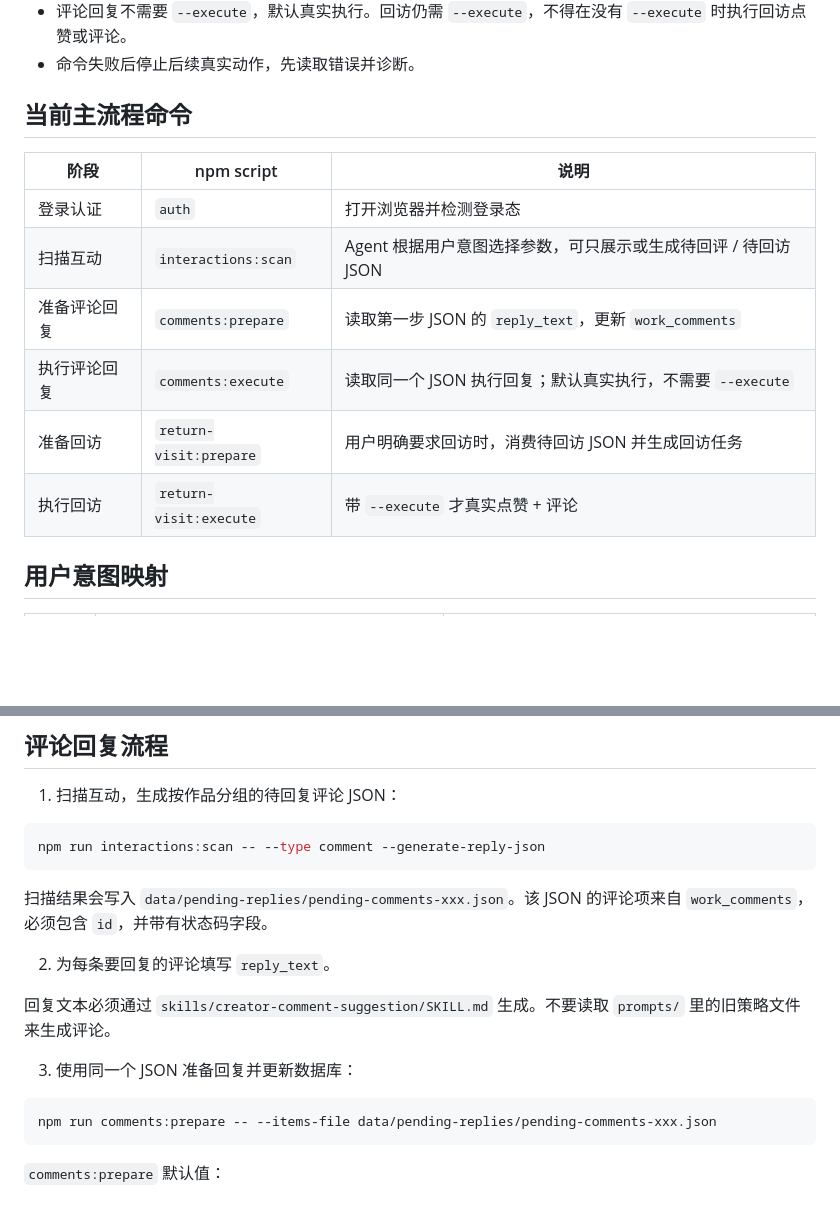
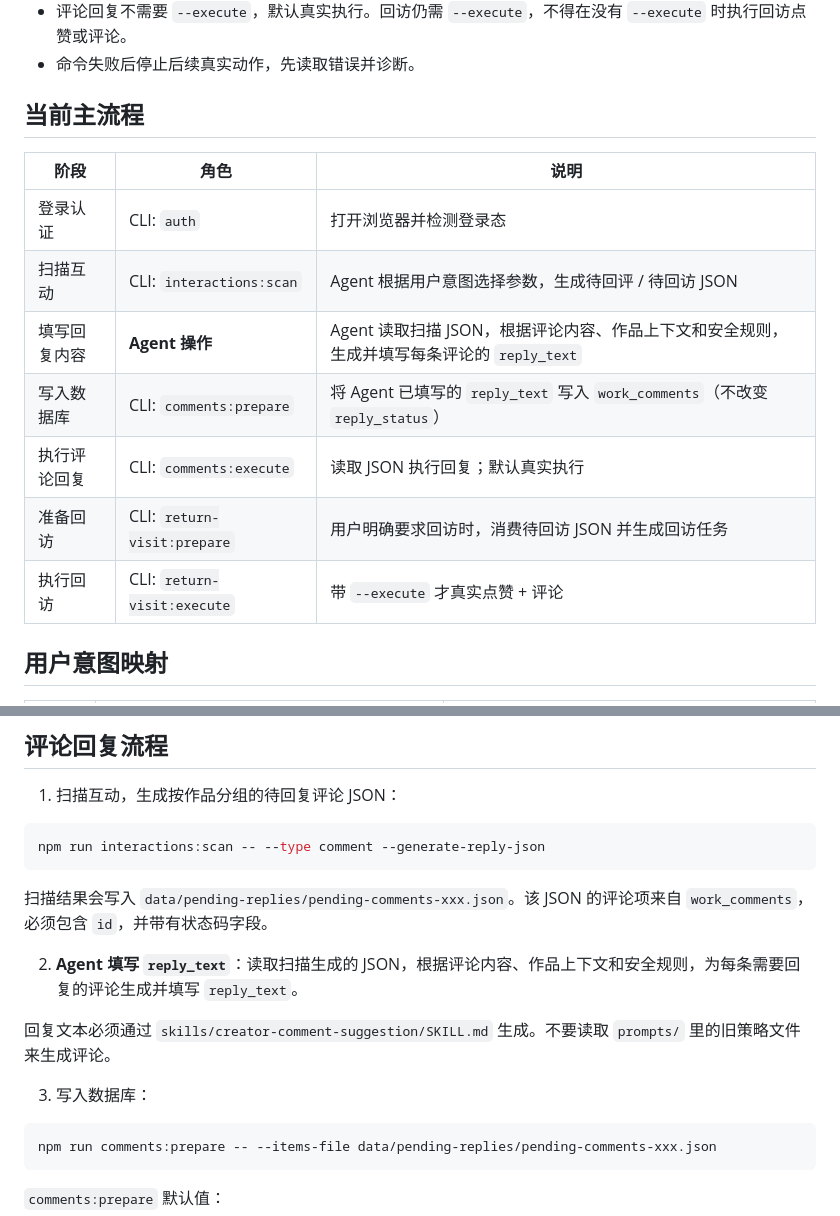
Before and after one commit to breezePeak/li_shang_wang_lai, a Markdown page: skills/creator-interaction-executor/SKILL.md, 2 parts joined by grey strips. Drawn GitHub-style; blank space fills up the shorter version.

Commit message:
修正技能文件：区分Agent填写reply_text与comments:prepare命令

````diff
--- a/skills/creator-interaction-executor/SKILL.md
+++ b/skills/creator-interaction-executor/SKILL.md
@@ -18,16 +18,17 @@ description: 执行礼尚往来项目的创作者互动流程。当前主流程
 - 评论回复不需要 `--execute`，默认真实执行。回访仍需 `--execute`，不得在没有 `--execute` 时执行回访点赞或评论。
 - 命令失败后停止后续真实动作，先读取错误并诊断。
 
-## 当前主流程命令
+## 当前主流程
 
-| 阶段 | npm script | 说明 |
+| 阶段 | 角色 | 说明 |
 |---|---|---|
-| 登录认证 | `auth` | 打开浏览器并检测登录态 |
-| 扫描互动 | `interactions:scan` | Agent 根据用户意图选择参数，可只展示或生成待回评 / 待回访 JSON |
-| 准备评论回复 | `comments:prepare` | 读取第一步 JSON 的 `reply_text`，更新 `work_comments` |
-| 执行评论回复 | `comments:execute` | 读取同一个 JSON 执行回复；默认真实执行，不需要 `--execute` |
-| 准备回访 | `return-visit:prepare` | 用户明确要求回访时，消费待回访 JSON 并生成回访任务 |
-| 执行回访 | `return-visit:execute` | 带 `--execute` 才真实点赞 + 评论 |
+| 登录认证 | CLI: `auth` | 打开浏览器并检测登录态 |
+| 扫描互动 | CLI: `interactions:scan` | Agent 根据用户意图选择参数，生成待回评 / 待回访 JSON |
+| 填写回复内容 | **Agent 操作** | Agent 读取扫描 JSON，根据评论内容、作品上下文和安全规则，生成并填写每条评论的 `reply_text` |
+| 写入数据库 | CLI: `comments:prepare` | 将 Agent 已填写的 `reply_text` 写入 `work_comments`（不改变 `reply_status`） |
+| 执行评论回复 | CLI: `comments:execute` | 读取 JSON 执行回复；默认真实执行 |
+| 准备回访 | CLI: `return-visit:prepare` | 用户明确要求回访时，消费待回访 JSON 并生成回访任务 |
+| 执行回访 | CLI: `return-visit:execute` | 带 `--execute` 才真实点赞 + 评论 |
 
 ## 用户意图映射
 
@@ -64,11 +65,11 @@ npm run interactions:scan -- --type comment --generate-reply-json
 
 扫描结果会写入 `data/pending-replies/pending-comments-xxx.json`。该 JSON 的评论项来自 `work_comments`，必须包含 `id`，并带有状态码字段。
 
-2. 为每条要回复的评论填写 `reply_text`。
+2. **Agent 填写 `reply_text`**：读取扫描生成的 JSON，根据评论内容、作品上下文和安全规则，为每条需要回复的评论生成并填写 `reply_text`。
 
 回复文本必须通过 `skills/creator-comment-suggestion/SKILL.md` 生成。不要读取 `prompts/` 里的旧策略文件来生成评论。
 
-3. 使用同一个 JSON 准备回复并更新数据库：
+3. 写入数据库：
 
 ```bash
 npm run comments:prepare -- --items-file data/pending-replies/pending-comments-xxx.json
````
